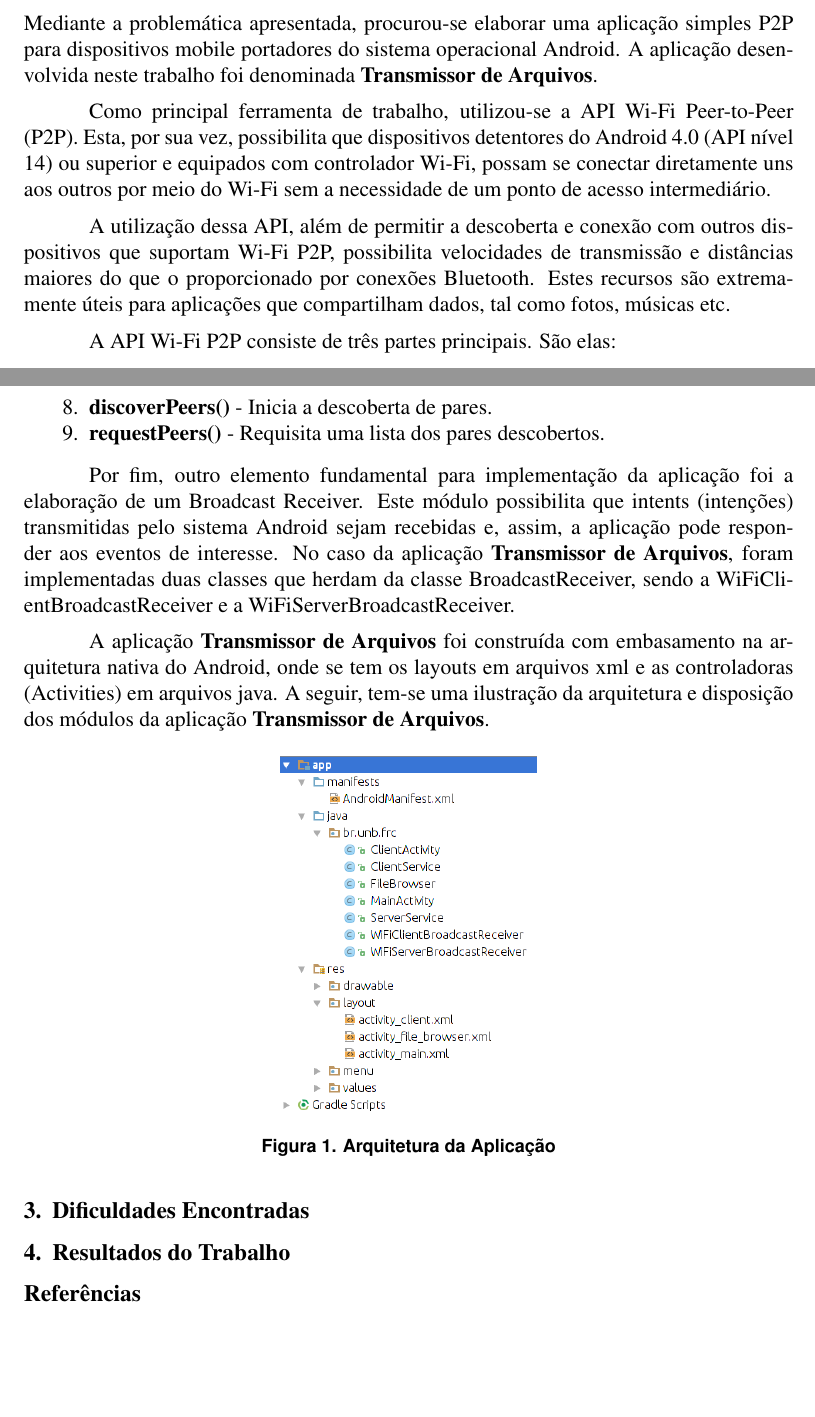
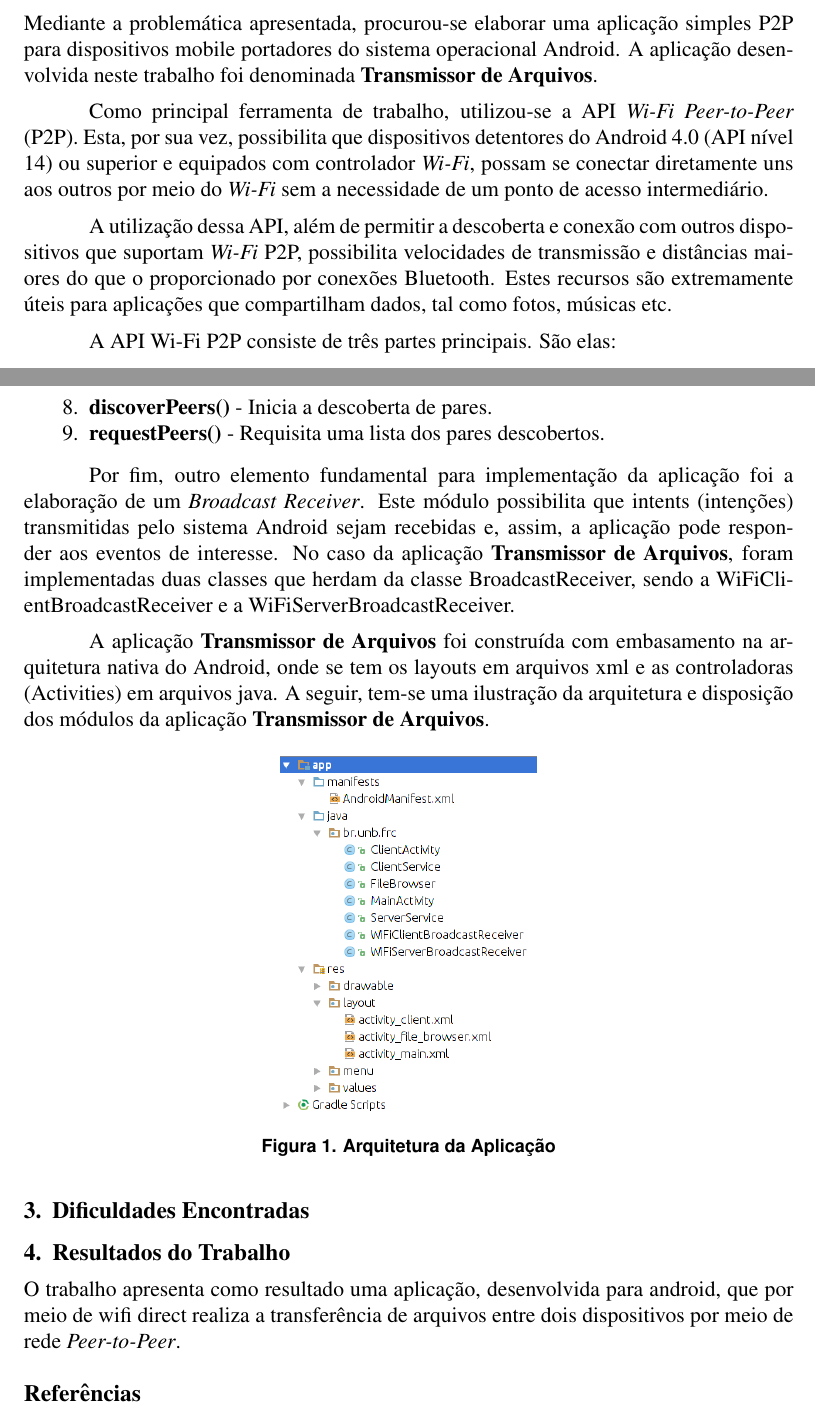
Before and after one commit to MatheusFerraz/Projeto---Redes, a LaTeX document (Documento/latex/sbc-template.tex): two parts of pages 1 and 2 of 2, joined at a grey line, cut so that both start at the same text, the shorter picture padded with empty space. Compiled offline with pdfLaTeX; the source files are stored in an older character set and shown here as Unicode.

Commit message:
Adicionando resultados

```diff
--- a/Documento/latex/sbc-template.tex
+++ b/Documento/latex/sbc-template.tex
@@ -31,19 +31,23 @@
 
 \section{Descrição do Problema}
 
+
+
+
+
 \section{Abordagem Utilizada para Resolução do Problema}
 
 Mediante a problemática apresentada, procurou-se elaborar uma aplicação simples P2P
 para dispositivos mobile portadores do sistema operacional Android. A aplicação desenvolvida
 neste trabalho foi denominada \textbf{Transmissor de Arquivos}.
 
-Como principal ferramenta de trabalho, utilizou-se a API Wi-Fi Peer-to-Peer (P2P). Esta, por sua vez,
+Como principal ferramenta de trabalho, utilizou-se a API \textit{Wi-Fi Peer-to-Peer} (P2P). Esta, por sua vez,
 possibilita que dispositivos detentores do Android 4.0 (API nível 14) ou superior e
-equipados com controlador Wi-Fi, possam se conectar diretamente
-uns aos outros por meio do Wi-Fi sem a necessidade de um ponto de acesso intermediário.
+equipados com controlador \textit{Wi-Fi}, possam se conectar diretamente
+uns aos outros por meio do \textit{Wi-Fi} sem a necessidade de um ponto de acesso intermediário.
 
 A utilização dessa API, além de permitir a descoberta e conexão com outros dispositivos que suportam
-Wi-Fi P2P, possibilita velocidades de transmissão e distâncias maiores do que o proporcionado por
+\textit{Wi-Fi} P2P, possibilita velocidades de transmissão e distâncias maiores do que o proporcionado por
 conexões Bluetooth. Estes recursos são extremamente úteis para aplicações que compartilham dados, tal
 como fotos, músicas etc.
 
@@ -74,7 +78,7 @@ A classe WifiP2pManager provê uma série de ações. As principais são:
   \item \textbf{requestPeers()} - Requisita uma lista dos pares descobertos.
 \end{enumerate}
 
-Por fim, outro elemento fundamental para implementação da aplicação foi a elaboração de um Broadcast Receiver.
+Por fim, outro elemento fundamental para implementação da aplicação foi a elaboração de um \textit{Broadcast Receiver}.
 Este módulo possibilita que intents (intenções) transmitidas pelo sistema Android sejam recebidas e, assim, a aplicação pode responder aos eventos de interesse. No caso da aplicação \textbf{Transmissor de Arquivos}, foram
 implementadas duas classes que herdam da classe BroadcastReceiver, sendo a WiFiClientBroadcastReceiver e a
 WiFiServerBroadcastReceiver.
@@ -94,6 +98,8 @@ ilustração da arquitetura e disposição dos módulos da aplicação \textbf{T
 
 \section{Resultados do Trabalho}
 
+O trabalho apresenta como resultado uma aplicação, desenvolvida para android, que por meio de wifi direct realiza a transferência de arquivos entre dois dispositivos por meio de rede \textit{Peer-to-Peer}.
+
 
 \bibliographystyle{sbc}
 \bibliography{sbc-template}
```
